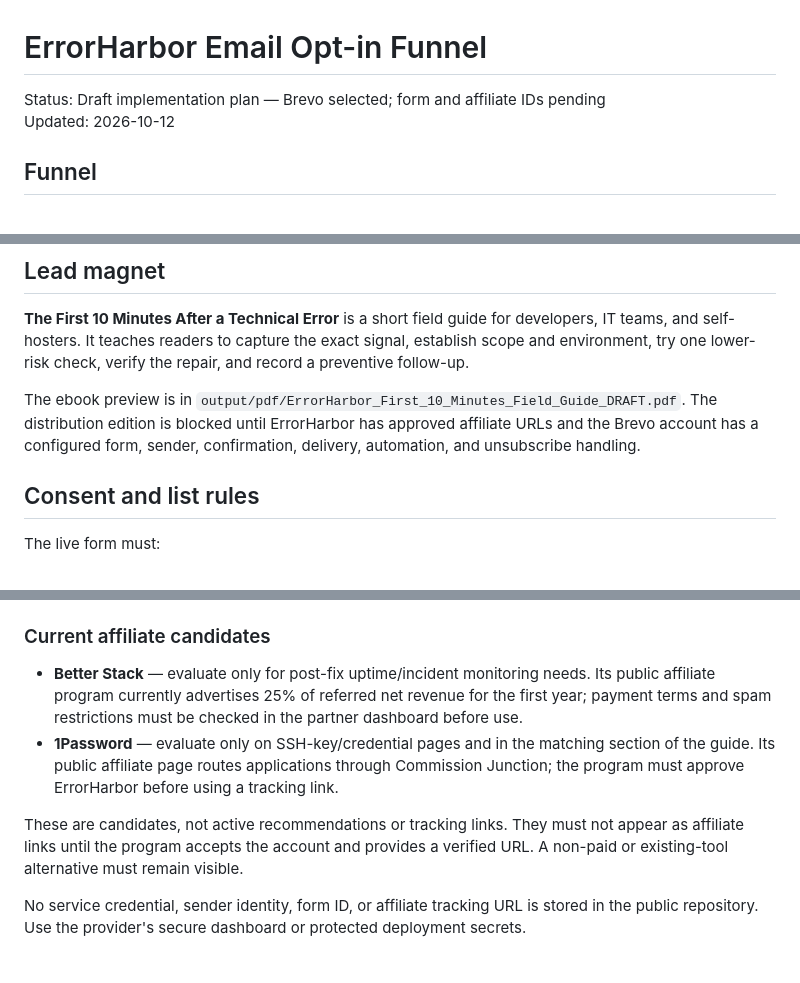
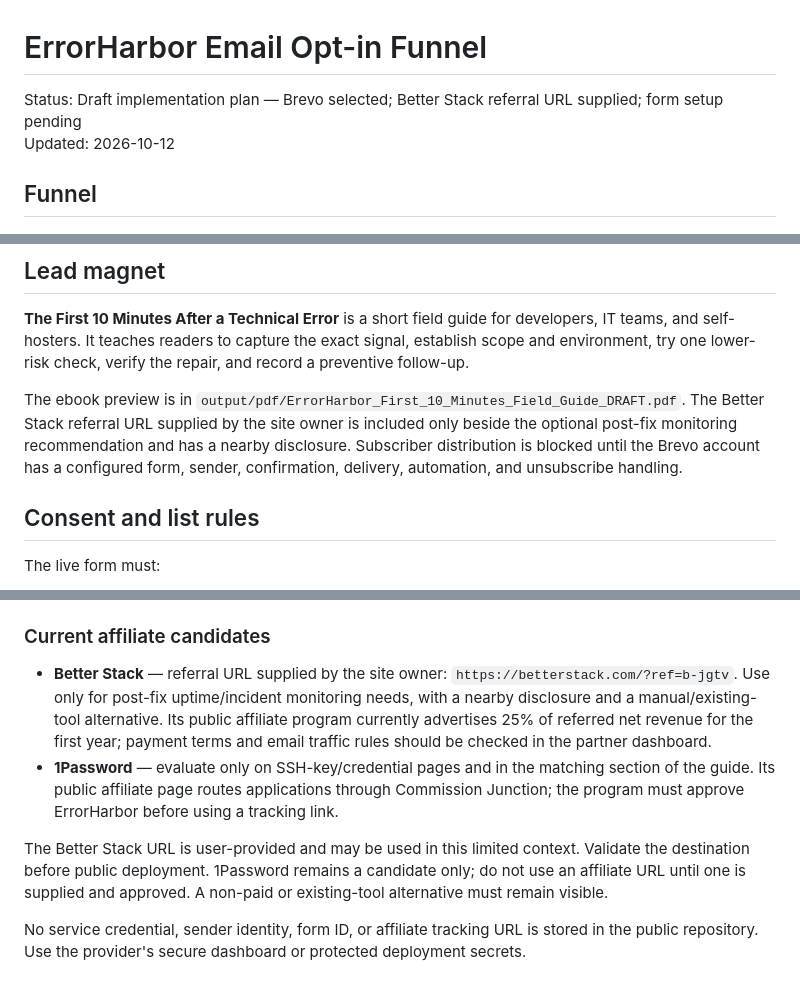
Before and after one commit to wiztechid/ErrorHarbor, a Markdown page: docs/EMAIL-FUNNEL-PLAYBOOK.md, 3 parts joined by grey strips. Drawn GitHub-style.

Commit message:
Record Better Stack referral placement and launch notes

```diff
--- a/docs/EMAIL-FUNNEL-PLAYBOOK.md
+++ b/docs/EMAIL-FUNNEL-PLAYBOOK.md
@@ -1,6 +1,6 @@
 # ErrorHarbor Email Opt-in Funnel
 
-Status: Draft implementation plan — Brevo selected; form and affiliate IDs pending
+Status: Draft implementation plan — Brevo selected; Better Stack referral URL supplied; form setup pending
 Updated: 2026-10-12
 
 ## Funnel
@@ -13,7 +13,7 @@ The article's promised troubleshooting answer stays complete and visible without
 
 **The First 10 Minutes After a Technical Error** is a short field guide for developers, IT teams, and self-hosters. It teaches readers to capture the exact signal, establish scope and environment, try one lower-risk check, verify the repair, and record a preventive follow-up.
 
-The ebook preview is in `output/pdf/ErrorHarbor_First_10_Minutes_Field_Guide_DRAFT.pdf`. The distribution edition is blocked until ErrorHarbor has approved affiliate URLs and the Brevo account has a configured form, sender, confirmation, delivery, automation, and unsubscribe handling.
+The ebook preview is in `output/pdf/ErrorHarbor_First_10_Minutes_Field_Guide_DRAFT.pdf`. The Better Stack referral URL supplied by the site owner is included only beside the optional post-fix monitoring recommendation and has a nearby disclosure. Subscriber distribution is blocked until the Brevo account has a configured form, sender, confirmation, delivery, automation, and unsubscribe handling.
 
 ## Consent and list rules
 
@@ -77,10 +77,10 @@ Brevo's current published Free plan includes up to 300 email sends per day and u
 
 ### Current affiliate candidates
 
-- **Better Stack** — evaluate only for post-fix uptime/incident monitoring needs. Its public affiliate program currently advertises 25% of referred net revenue for the first year; payment terms and spam restrictions must be checked in the partner dashboard before use.
+- **Better Stack** — referral URL supplied by the site owner: `https://betterstack.com/?ref=b-jgtv`. Use only for post-fix uptime/incident monitoring needs, with a nearby disclosure and a manual/existing-tool alternative. Its public affiliate program currently advertises 25% of referred net revenue for the first year; payment terms and email traffic rules should be checked in the partner dashboard.
 - **1Password** — evaluate only on SSH-key/credential pages and in the matching section of the guide. Its public affiliate page routes applications through Commission Junction; the program must approve ErrorHarbor before using a tracking link.
 
-These are candidates, not active recommendations or tracking links. They must not appear as affiliate links until the program accepts the account and provides a verified URL. A non-paid or existing-tool alternative must remain visible.
+The Better Stack URL is user-provided and may be used in this limited context. Validate the destination before public deployment. 1Password remains a candidate only; do not use an affiliate URL until one is supplied and approved. A non-paid or existing-tool alternative must remain visible.
 
 No service credential, sender identity, form ID, or affiliate tracking URL is stored in the public repository. Use the provider's secure dashboard or protected deployment secrets.
 
```
